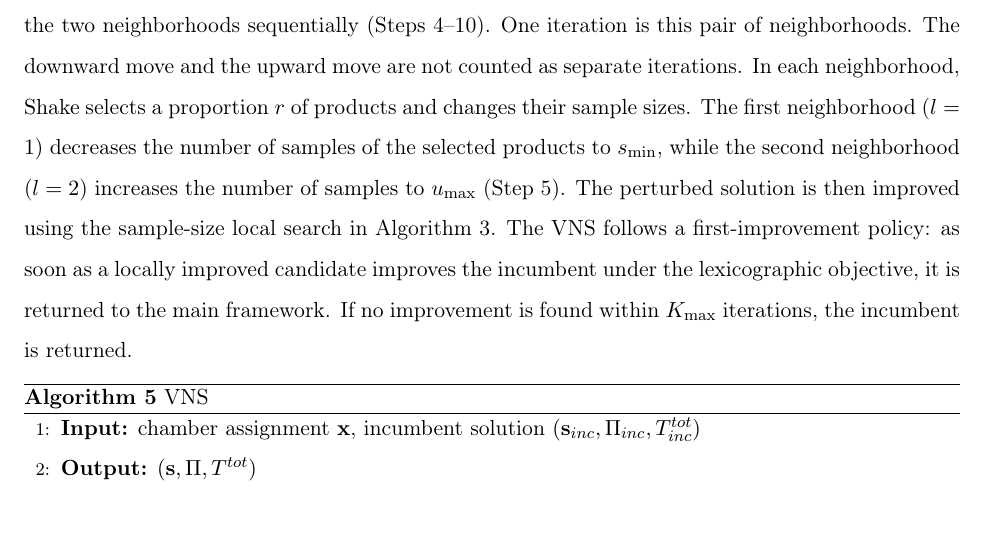
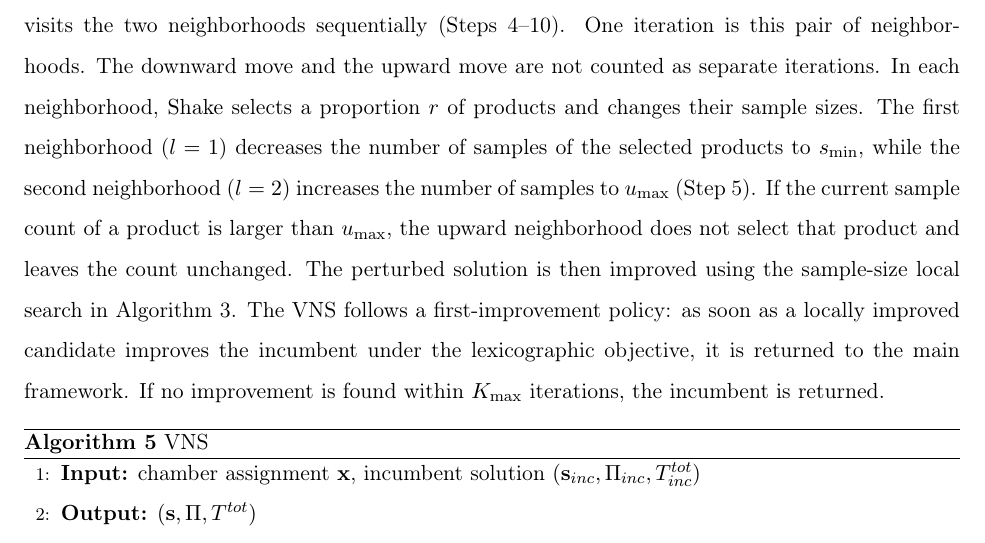
Before and after one commit to nurpercn/final, a LaTeX paper (TCSSOP_manuscript.tex): part of page 28 of 40, cut so that both start at the same text, the shorter picture padded with empty space. Compiled offline with pdfLaTeX.

Commit message:
State that an upward VNS move leaves sample counts above u_max unchanged.
Co-authored-by: nurpercn <nurpercn@users.noreply.github.com>

```diff
--- a/TCSSOP_manuscript.tex
+++ b/TCSSOP_manuscript.tex
@@ -890,6 +890,9 @@ The first neighborhood (\(l=1\)) decreases the number of samples of
 the selected products to \(s_{\min}\), while the second neighborhood
 (\(l=2\)) increases the number of samples to \(u_{\max}\)
 (Step~\ref{VNS:step2}).
+If the current sample count of a product is larger than \(u_{\max}\),
+the upward neighborhood does not select that product and leaves the
+count unchanged.
 The perturbed solution is then improved using the sample-size local
 search in Algorithm~\ref{alg:sample_ls}.
 The VNS follows a first-improvement policy: as soon as a locally
```
